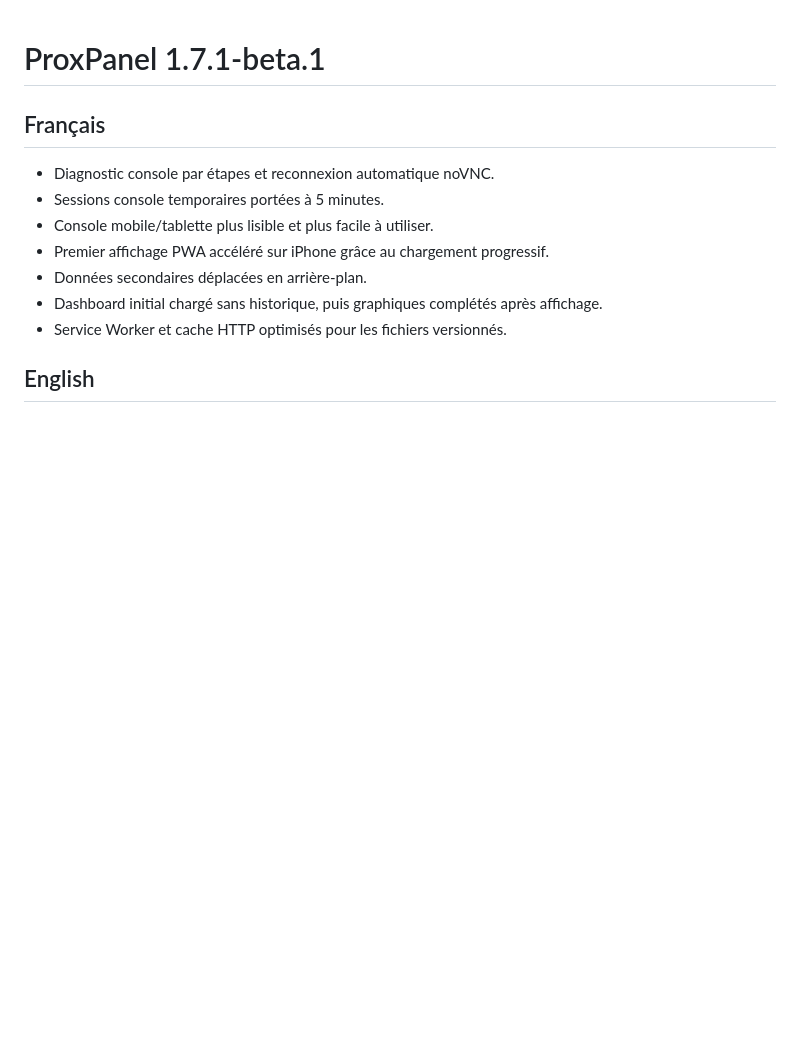
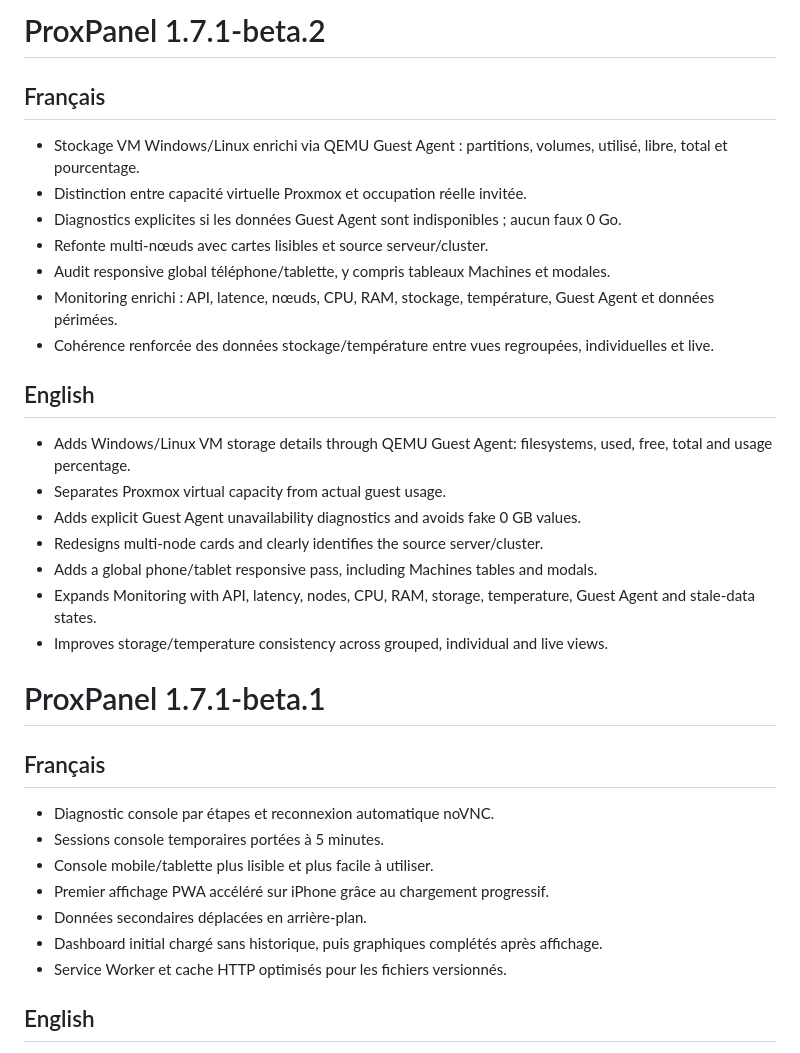
Before and after one commit to ItechLabFr/proxpanel, a Markdown page: CHANGELOG.md, the part around the change. GitHub-like rendering; blank space fills up the shorter version.

Commit message:
Add 1.7.1-beta.2 bilingual changelog

```diff
--- a/CHANGELOG.md
+++ b/CHANGELOG.md
@@ -1,3 +1,23 @@
+# ProxPanel 1.7.1-beta.2
+
+## Français
+- Stockage VM Windows/Linux enrichi via QEMU Guest Agent : partitions, volumes, utilisé, libre, total et pourcentage.
+- Distinction entre capacité virtuelle Proxmox et occupation réelle invitée.
+- Diagnostics explicites si les données Guest Agent sont indisponibles ; aucun faux 0 Go.
+- Refonte multi-nœuds avec cartes lisibles et source serveur/cluster.
+- Audit responsive global téléphone/tablette, y compris tableaux Machines et modales.
+- Monitoring enrichi : API, latence, nœuds, CPU, RAM, stockage, température, Guest Agent et données périmées.
+- Cohérence renforcée des données stockage/température entre vues regroupées, individuelles et live.
+
+## English
+- Adds Windows/Linux VM storage details through QEMU Guest Agent: filesystems, used, free, total and usage percentage.
+- Separates Proxmox virtual capacity from actual guest usage.
+- Adds explicit Guest Agent unavailability diagnostics and avoids fake 0 GB values.
+- Redesigns multi-node cards and clearly identifies the source server/cluster.
+- Adds a global phone/tablet responsive pass, including Machines tables and modals.
+- Expands Monitoring with API, latency, nodes, CPU, RAM, storage, temperature, Guest Agent and stale-data states.
+- Improves storage/temperature consistency across grouped, individual and live views.
+
 # ProxPanel 1.7.1-beta.1
 
 ## Français
```
